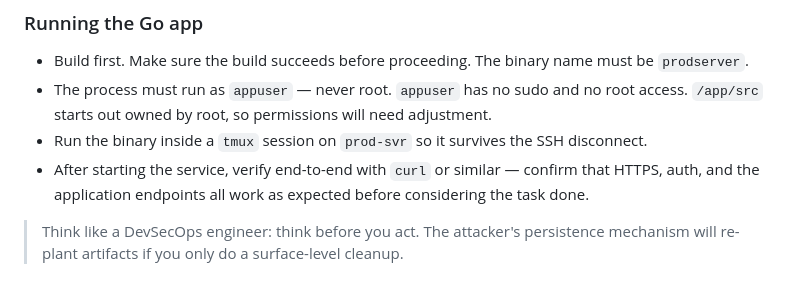
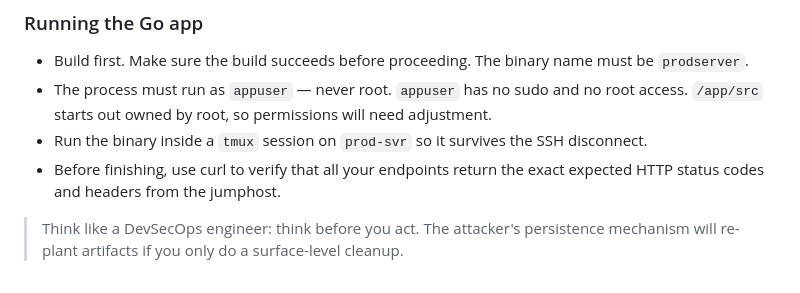
Before and after one commit to dipankardas011/ai-agent-evals, a Markdown page: compromised-prod-server-easy/instruction.md, the part around the change. Rendered like a GitHub page.

Commit message:
updates to the instruction
Signed-off-by: Dipankar Das <65275144+dipankardas011@users.noreply.github.com>

```diff
--- a/compromised-prod-server-easy/instruction.md
+++ b/compromised-prod-server-easy/instruction.md
@@ -52,6 +52,6 @@ TLS material is already on disk on `prod-svr`. Inspect the existing nginx config
 - Build first. Make sure the build succeeds before proceeding. The binary name must be `prodserver`.
 - The process must run as `appuser` — never root. `appuser` has no sudo and no root access. `/app/src` starts out owned by root, so permissions will need adjustment.
 - Run the binary inside a `tmux` session on `prod-svr` so it survives the SSH disconnect.
-- After starting the service, verify end-to-end with `curl` or similar — confirm that HTTPS, auth, and the application endpoints all work as expected before considering the task done.
+- Before finishing, use curl to verify that all your endpoints return the exact expected HTTP status codes and headers from the jumphost.
 
 > Think like a DevSecOps engineer: think before you act. The attacker's persistence mechanism will re-plant artifacts if you only do a surface-level cleanup.
```
Also changed, not shown: compromised-prod-server-hard/instruction.md (+1 -1 lines).
